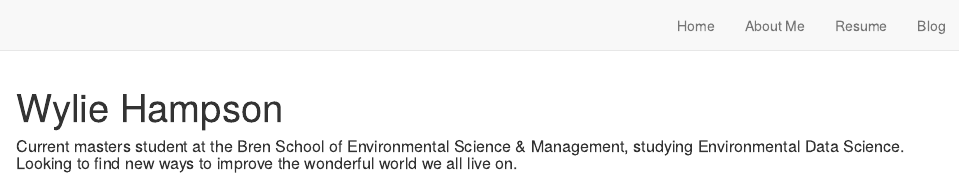
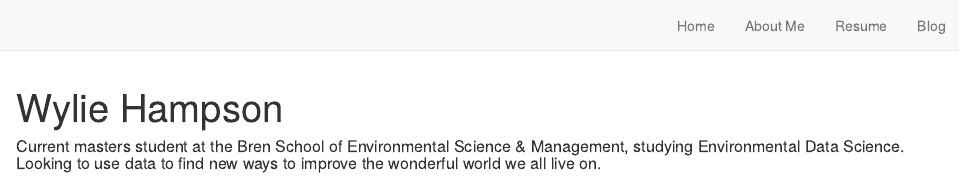
Before and after one commit to wyliehampson/wyliehampson.github.io, an R Markdown document (index.Rmd): the page in a window 1100 px wide, from its top. Rendered offline with R 4.5, knitr and Pandoc, with nearby package versions; drawn as R Markdown's standard HTML page in place of the format the file asks for.

Commit message:
Edit my home page.

```diff
--- a/index.Rmd
+++ b/index.Rmd
@@ -16,4 +16,4 @@ output:
 site: distill::distill_website
 ---
 
-##### Current masters student at the Bren School of Environmental Science & Management, studying Environmental Data Science. Looking to find new ways to improve the wonderful world we all live on.
+##### Current masters student at the Bren School of Environmental Science & Management, studying Environmental Data Science. Looking to use data to find new ways to improve the wonderful world we all live on.
```
Also changed, not shown: docs/search.json, 2 other files.
